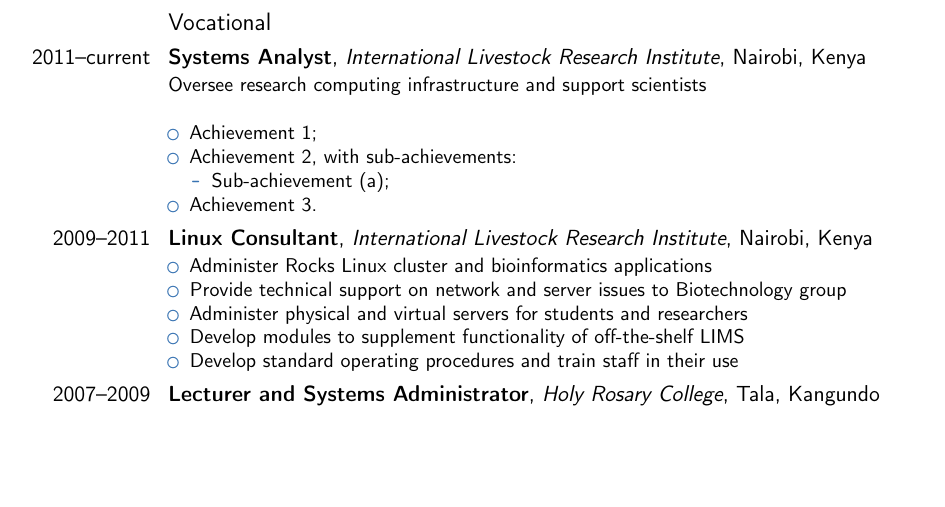
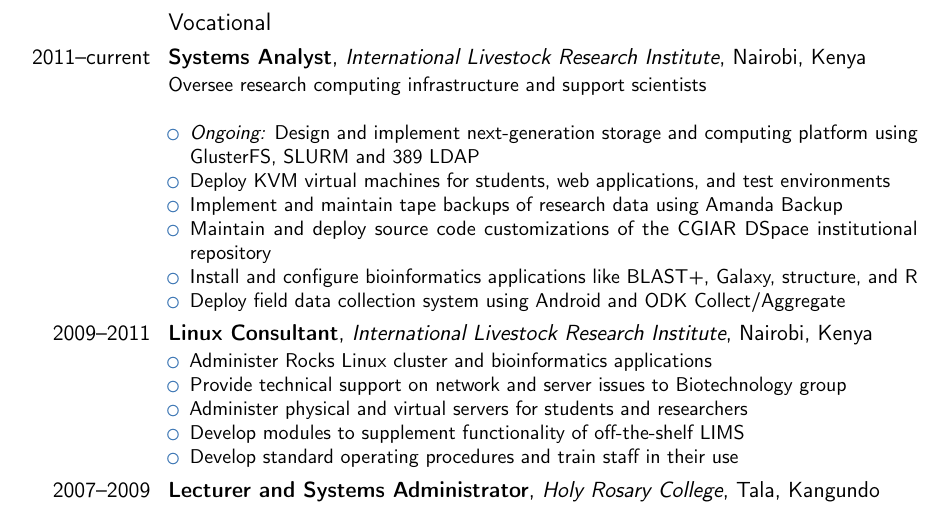
Before and after one commit to weilunzhong/cv, a LaTeX CV (cv.tex): part of page 1 of 2, cut so that both start at the same text, the shorter picture padded with empty space. Compiled offline with pdfLaTeX.

Commit message:
cv.tex: Add a bit of stuff about my current position

```diff
--- a/cv.tex
+++ b/cv.tex
@@ -57,12 +57,12 @@
 \subsection{Vocational}
 \cventry{2011--current}{Systems Analyst}{International Livestock Research Institute}{Nairobi, Kenya}{}{Oversee research computing infrastructure and support scientists\newline{}
   \begin{itemize}
-  \item Achievement 1;
-  \item Achievement 2, with sub-achievements:
-    \begin{itemize}
-    \item Sub-achievement (a);
-    \end{itemize}
-  \item Achievement 3.
+  \item \textit{Ongoing:} Design and implement next-generation storage and computing platform using GlusterFS, SLURM and 389 LDAP
+  \item Deploy KVM virtual machines for students, web applications, and test environments
+  \item Implement and maintain tape backups of research data using Amanda Backup
+  \item Maintain and deploy source code customizations of the \href{http://cgspace.cgiar.org}{CGIAR DSpace} institutional repository
+  \item Install and configure bioinformatics applications like BLAST+, Galaxy, structure, and R
+  \item Deploy field data collection system using Android and ODK Collect/Aggregate
   \end{itemize}}
 \cventry{2009--2011}{Linux Consultant}{International Livestock Research Institute}{Nairobi, Kenya}{}{{}
   \begin{itemize}
```
